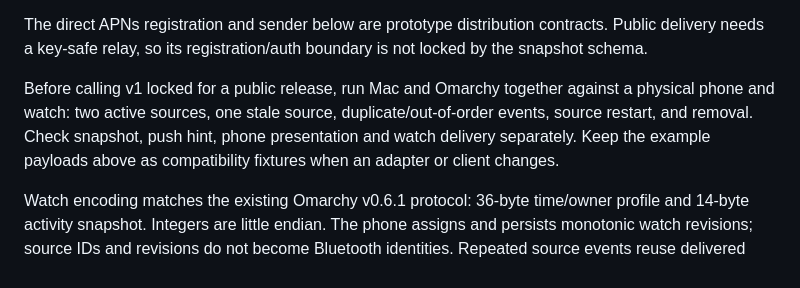
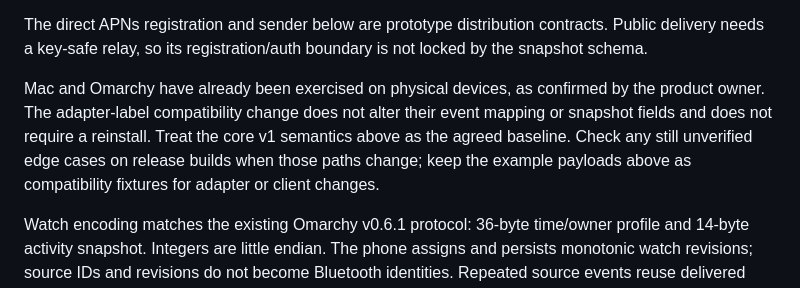
Before and after one commit to iamjamesim/Paceman, a Markdown page: docs/protocol.md, the part around the change. GitHub-like rendering.

Commit message:
Record existing physical source validation

```diff
--- a/docs/protocol.md
+++ b/docs/protocol.md
@@ -167,11 +167,12 @@ The direct APNs registration and sender below are prototype distribution
 contracts. Public delivery needs a key-safe relay, so its registration/auth
 boundary is not locked by the snapshot schema.
 
-Before calling v1 locked for a public release, run Mac and Omarchy together
-against a physical phone and watch: two active sources, one stale source,
-duplicate/out-of-order events, source restart, and removal. Check snapshot,
-push hint, phone presentation and watch delivery separately. Keep the example
-payloads above as compatibility fixtures when an adapter or client changes.
+Mac and Omarchy have already been exercised on physical devices, as confirmed
+by the product owner. The adapter-label compatibility change does not alter
+their event mapping or snapshot fields and does not require a reinstall.
+Treat the core v1 semantics above as the agreed baseline. Check any still
+unverified edge cases on release builds when those paths change; keep the
+example payloads above as compatibility fixtures for adapter or client changes.
 
 Watch encoding matches the existing Omarchy v0.6.1 protocol: 36-byte time/owner
 profile and 14-byte activity snapshot. Integers are little endian. The phone
```
